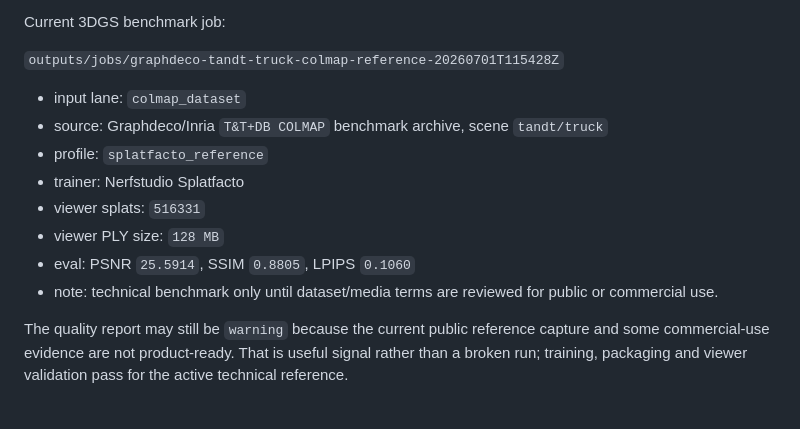
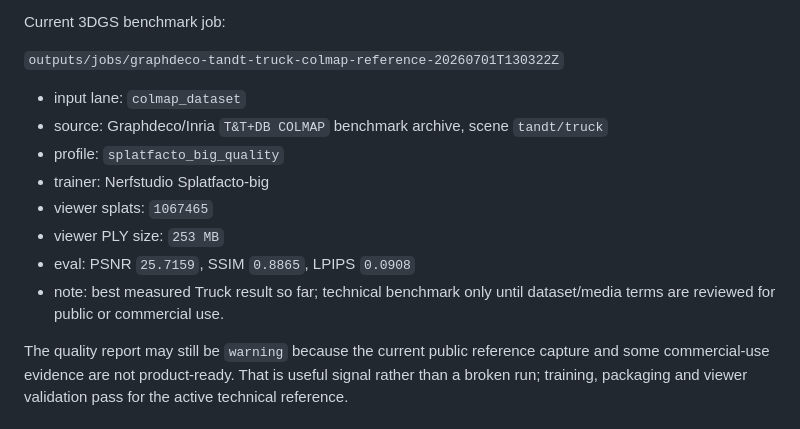
Before and after one commit to Jawbreaker1/gaussian-splat-lab, a Markdown page: README.md, the part around the change. GitHub-like rendering.

Commit message:
Document Truck quality ceiling runs

```diff
--- a/README.md
+++ b/README.md
@@ -42,16 +42,16 @@ Current known-camera reference job:
 
 Current 3DGS benchmark job:
 
-`outputs/jobs/graphdeco-tandt-truck-colmap-reference-20260701T115428Z`
+`outputs/jobs/graphdeco-tandt-truck-colmap-reference-20260701T130322Z`
 
 - input lane: `colmap_dataset`
 - source: Graphdeco/Inria `T&T+DB COLMAP` benchmark archive, scene `tandt/truck`
-- profile: `splatfacto_reference`
-- trainer: Nerfstudio Splatfacto
-- viewer splats: `516331`
-- viewer PLY size: `128 MB`
-- eval: PSNR `25.5914`, SSIM `0.8805`, LPIPS `0.1060`
-- note: technical benchmark only until dataset/media terms are reviewed for public or commercial use.
+- profile: `splatfacto_big_quality`
+- trainer: Nerfstudio Splatfacto-big
+- viewer splats: `1067465`
+- viewer PLY size: `253 MB`
+- eval: PSNR `25.7159`, SSIM `0.8865`, LPIPS `0.0908`
+- note: best measured Truck result so far; technical benchmark only until dataset/media terms are reviewed for public or commercial use.
 
 The quality report may still be `warning` because the current public reference capture and some commercial-use evidence are not product-ready. That is useful signal rather than a broken run; training, packaging and viewer validation pass for the active technical reference.
 
```
Also changed, not shown: docs/quality-ceiling-results.md (+4 -2 lines), docs/sample-capture-candidates.md (+3 -1 lines).
